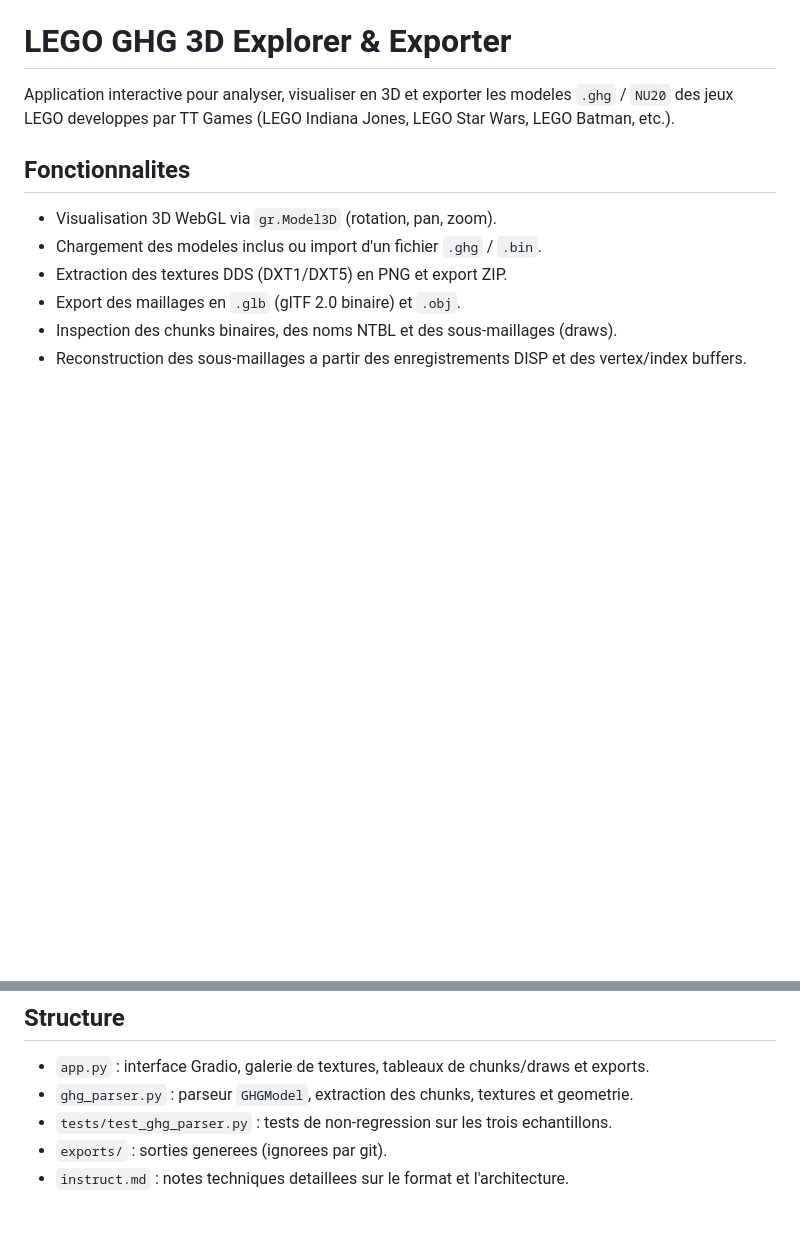
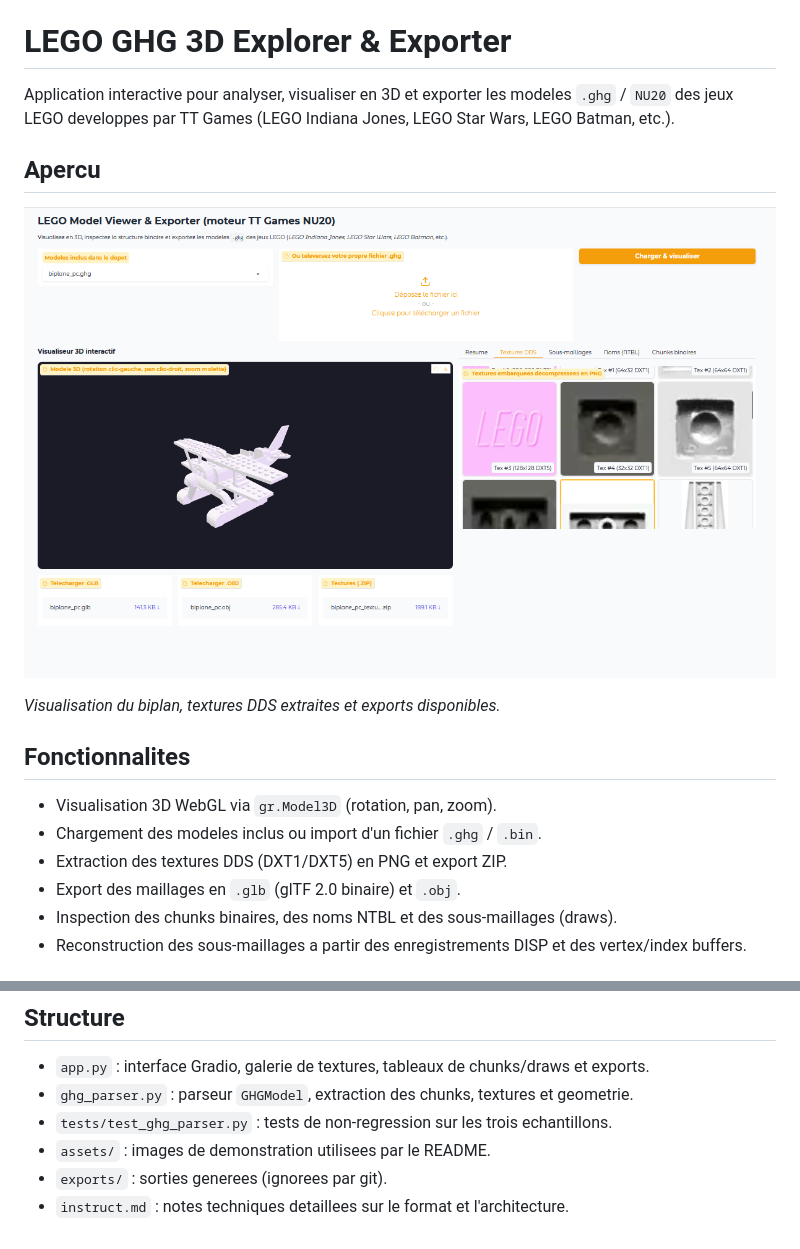
Before and after one commit to OlivierLAVAUD/lego-ghg-3d-model, a Markdown page: README.md, 2 parts joined by grey strips. GitHub-like rendering; pictures changed too: assets/image.png (added); blank space fills up the shorter version.

Commit message:
Add demo screenshot to README

```diff
--- a/README.md
+++ b/README.md
@@ -2,6 +2,12 @@
 
 Application interactive pour analyser, visualiser en 3D et exporter les modeles `.ghg` / `NU20`
 des jeux LEGO developpes par TT Games (LEGO Indiana Jones, LEGO Star Wars, LEGO Batman, etc.).
+
+## Apercu
+
+![Apercu de l'interface LEGO GHG 3D Explorer](assets/image.png)
+
+*Visualisation du biplan, textures DDS extraites et exports disponibles.*
 
 ## Fonctionnalites
 
@@ -71,5 +77,6 @@ trois echantillons du depot.
 - `app.py` : interface Gradio, galerie de textures, tableaux de chunks/draws et exports.
 - `ghg_parser.py` : parseur `GHGModel`, extraction des chunks, textures et geometrie.
 - `tests/test_ghg_parser.py` : tests de non-regression sur les trois echantillons.
+- `assets/` : images de demonstration utilisees par le README.
 - `exports/` : sorties generees (ignorees par git).
 - `instruct.md` : notes techniques detaillees sur le format et l'architecture.
```
